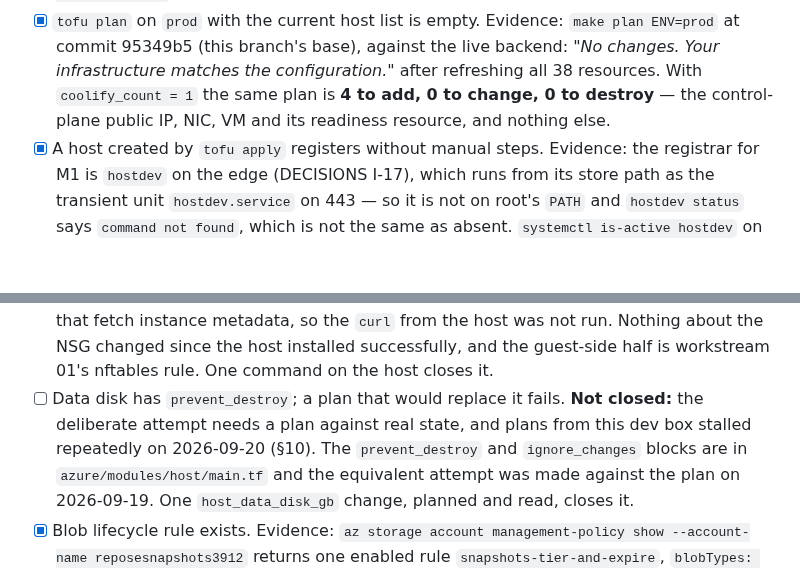
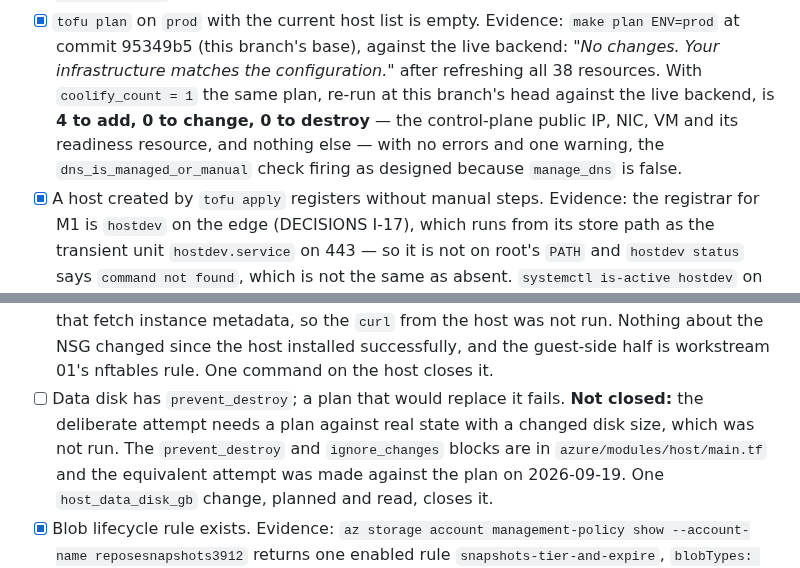
Before and after one commit to Heracraft/factory, a Markdown page: docs/workstreams/11-infra-opentofu.md, 2 parts joined by grey strips. GitHub-like rendering; blank space fills up the shorter version.

Commit message:
11 infra: final plan against live state, 4 to add and nothing else

```diff
--- a/docs/workstreams/11-infra-opentofu.md
+++ b/docs/workstreams/11-infra-opentofu.md
@@ -273,9 +273,12 @@ row says otherwise. Commands were run from the dev box, which is in
       `make plan ENV=prod` at commit 95349b5 (this branch's base), against
       the live backend: *"No changes. Your infrastructure matches the
       configuration."* after refreshing all 38 resources. With
-      `coolify_count = 1` the same plan is **4 to add, 0 to change, 0 to
-      destroy** — the control-plane public IP, NIC, VM and its readiness
-      resource, and nothing else.
+      `coolify_count = 1` the same plan, re-run at this branch's head against
+      the live backend, is **4 to add, 0 to change, 0 to destroy** — the
+      control-plane public IP, NIC, VM and its readiness resource, and
+      nothing else — with no errors and one warning, the
+      `dns_is_managed_or_manual` check firing as designed because
+      `manage_dns` is false.
 - [x] A host created by `tofu apply` registers without manual steps.
       Evidence: the registrar for M1 is `hostdev` on the edge (DECISIONS
       I-17), which runs from its store path as the transient unit
@@ -320,8 +323,8 @@ row says otherwise. Commands were run from the dev box, which is in
       the host installed successfully, and the guest-side half is workstream
       01's nftables rule. One command on the host closes it.
 - [ ] Data disk has `prevent_destroy`; a plan that would replace it fails.
-      **Not closed:** the deliberate attempt needs a plan against real state,
-      and plans from this dev box stalled repeatedly on 2026-09-20 (§10). The
+      **Not closed:** the deliberate attempt needs a plan against real state
+      with a changed disk size, which was not run. The
       `prevent_destroy` and `ignore_changes` blocks are in
       `azure/modules/host/main.tf` and the equivalent attempt was made
       against the plan on 2026-09-19. One `host_data_disk_gb` change, planned
```
Also changed, not shown: docs/workstreams/STATUS.md (+1 -1 lines).
